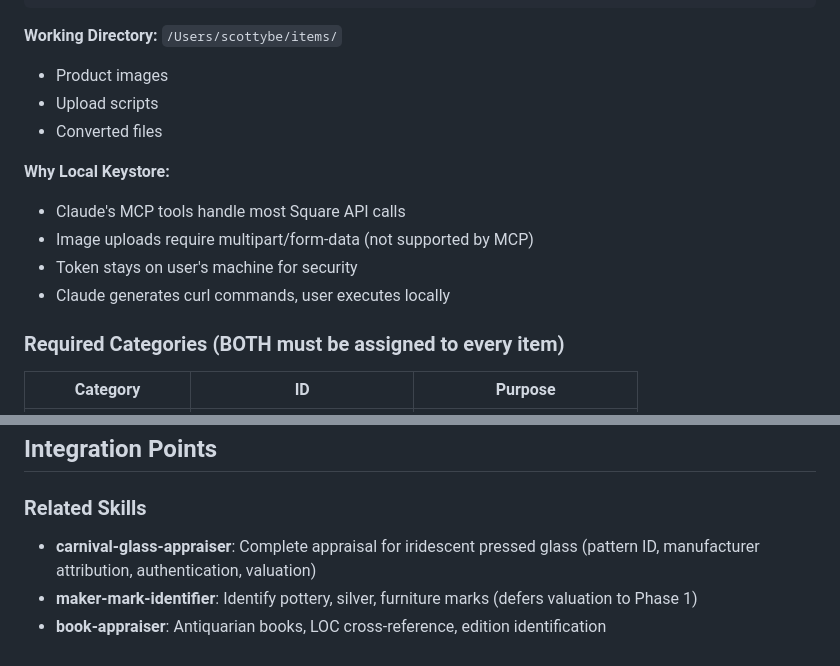
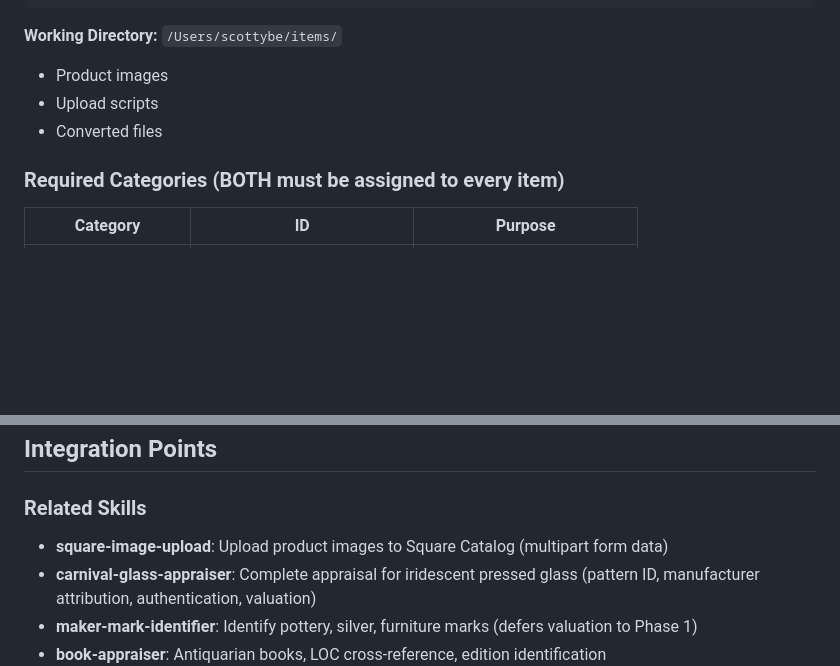
Before and after one commit to richmondgeneral/skills, a Markdown page: rg-inventory/SKILL.md, 2 parts joined by grey strips. Rendered like a GitHub page; blank space fills up the shorter version.

```diff
--- a/rg-inventory/SKILL.md
+++ b/rg-inventory/SKILL.md
@@ -27,12 +27,6 @@ export SQUARE_ACCESS_TOKEN="your_production_token_here"
 - Product images
 - Upload scripts
 - Converted files
-
-**Why Local Keystore:**
-- Claude's MCP tools handle most Square API calls
-- Image uploads require multipart/form-data (not supported by MCP)
-- Token stays on user's machine for security
-- Claude generates curl commands, user executes locally
 
 ### Required Categories (BOTH must be assigned to every item)
 | Category | ID | Purpose |
@@ -482,6 +437,7 @@ Physical Store → QR on label/card
 ## Integration Points
 
 ### Related Skills
+- **square-image-upload**: Upload product images to Square Catalog (multipart form data)
 - **carnival-glass-appraiser**: Complete appraisal for iridescent pressed glass (pattern ID, manufacturer attribution, authentication, valuation)
 - **maker-mark-identifier**: Identify pottery, silver, furniture marks (defers valuation to Phase 1)
 - **book-appraiser**: Antiquarian books, LOC cross-reference, edition identification
```
Also changed, not shown: other parts of rg-inventory/SKILL.md (+25 -64 lines).
